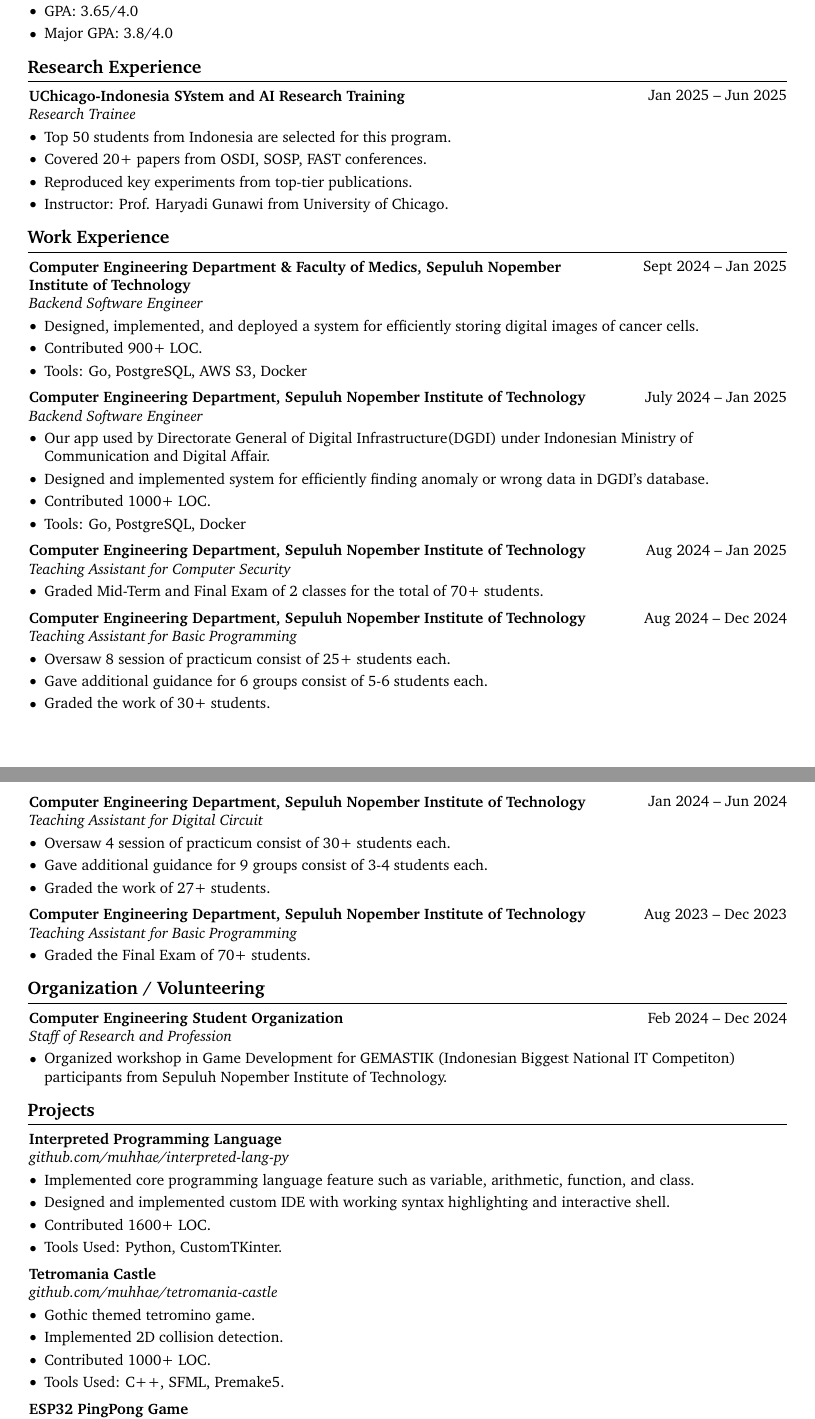
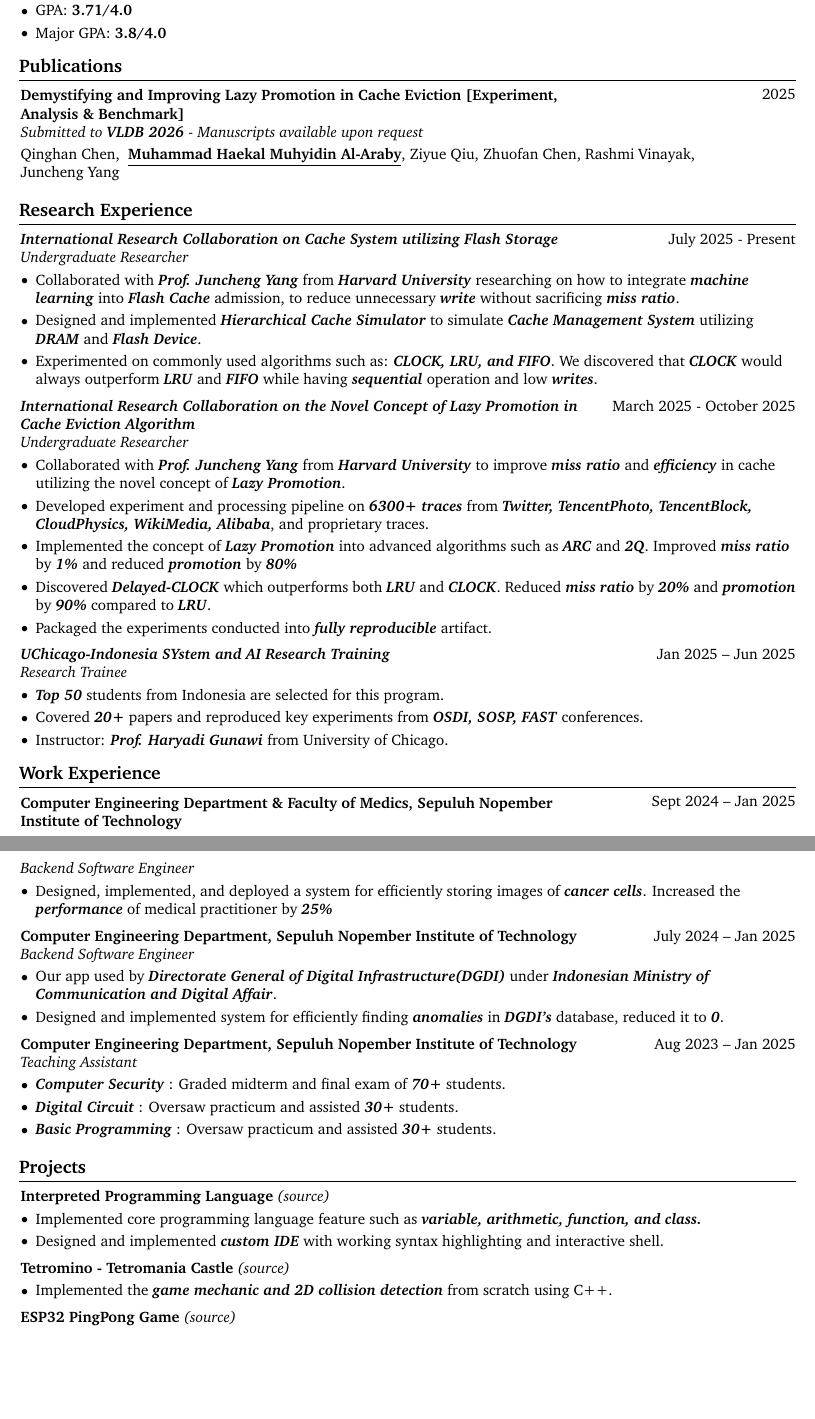
Before and after one commit to muhhae/resume, a LaTeX document (main.tex, which reads sections/education.tex, sections/organization.tex, sections/projects.tex): two parts of pages 1 and 2 of 3 before the commit and two parts of pages 1 and 2 of 2 after it, joined at a grey line, cut so that both start at the same text, the shorter picture padded with empty space. Compiled offline with pdfLaTeX.

Commit message:
update CV

```diff
--- a/main.tex
+++ b/main.tex
@@ -3,13 +3,14 @@
 % Packages:
 \usepackage[
   ignoreheadfoot, % set margins without considering header and footer
-    top=2 cm, % seperation between body and page edge from the top
-    bottom=2 cm, % seperation between body and page edge from the bottom
-    left=2 cm, % seperation between body and page edge from the left
-    right=2 cm, % seperation between body and page edge from the right
+  top=1.8 cm, % seperation between body and page edge from the top
+  bottom=1.8 cm, % seperation between body and page edge from the bottom
+  left=1.8 cm, % seperation between body and page edge from the left
+  right=1.8 cm, % seperation between body and page edge from the right
   footskip=1.0 cm, % seperation between body and footer
   % showframe % for debugging
 ]{geometry} % for adjusting page geometry
+\usepackage{multicol}
 \usepackage{titlesec} % for customizing section titles
 \usepackage{tabularx} % for making tables with fixed width columns
 \usepackage{array} % tabularx requires this
@@ -48,7 +49,8 @@
 
 % Some settings:
 \raggedright
-\AtBeginEnvironment{adjustwidth}{\partopsep0pt} % remove space before adjustwidth environment
+\AtBeginEnvironment{adjustwidth}{\partopsep0pt} % remove space before
+% adjustwidth environment
 % \pagestyle{empty} % no header or footer
 \setcounter{secnumdepth}{0} % no section numbering
 \setlength{\parindent}{0pt} % no indentation
@@ -69,7 +71,9 @@
   0.2 cm
 } % section title spacing
 
-\renewcommand\labelitemi{$\vcenter{\hbox{\small$\bullet$}}$} % custom bullet points
+\newcommand{\emphbold}[1]{\textbf{\emph{#1}}}
+\renewcommand\labelitemi{$\vcenter{\hbox{\small$\bullet$}}$} % custom
+% bullet points
 \newenvironment{highlights}{
   \begin{itemize}[
         topsep=0.10 cm,
@@ -134,13 +137,15 @@
   \par\kern\topsep
 } % new environment for the header
 
-\newcommand{\placelastupdatedtext}{% \placetextbox{<horizontal pos>}{<vertical pos>}{<stuff>}
+\newcommand{\placelastupdatedtext}{% \placetextbox{<horizontal
+  % pos>}{<vertical pos>}{<stuff>}
   \AddToShipoutPictureFG*{% Add <stuff> to current page foreground
     \put(
       \LenToUnit{\paperwidth-2 cm-0 cm+0.05cm},
       \LenToUnit{\paperheight-1.0 cm}
     ){\vtop{{\null}\makebox[0pt][c]{
-        \small\color{gray}\textit{Last updated in February 2025}\hspace{\widthof{Last updated in September 2024}}
+          \small\color{gray}\textit{Last updated in October
+          2025}\hspace{\widthof{Last updated in October 2025}}
     }}}%
   }%
 }%
--- a/sections/education.tex
+++ b/sections/education.tex
@@ -7 +5,0 @@
-    B.Eng. in Computer Engineering\end{twocolentry}
@@ -8,8 +9,9 @@
+\end{twocolentry}
 
 \vspace{0.10 cm}
 \begin{onecolentry}
   \begin{highlights}
-            \item GPA: 3.65/4.0
-            \item Major GPA: 3.8/4.0
+  \item GPA: \textbf{3.71/4.0}
+  \item Major GPA: \textbf{3.8/4.0}
   \end{highlights}
 \end{onecolentry}
--- a/sections/organization.tex
+++ b/sections/organization.tex
@@ -1,16 +1,18 @@
-\section{Organization / Volunteering}
-
-\begin{twocolentry}{
-     Feb 2024 – Dec 2024
-}
-
-\textbf{Computer Engineering Student Organization}\\
-\textit{Staff of Research and Profession}
-\end{twocolentry}
-
-\vspace{0.10 cm}
-\begin{onecolentry}
-    \begin{highlights}
-        \item Organized workshop in Game Development for GEMASTIK (Indonesian Biggest National IT Competiton) participants from Sepuluh Nopember Institute of Technology.
-    \end{highlights}
-\end{onecolentry}
+% \section{Organization / Volunteering}
+%
+% \begin{twocolentry}{
+%     Feb 2024 – Dec 2024
+%   }
+%
+%   \textbf{Computer Engineering Student Organization}\\
+%   \textit{Staff of Research and Profession}
+% \end{twocolentry}
+%
+% \vspace{0.10 cm}
+% \begin{onecolentry}
+%   \begin{highlights}
+%   \item Organized workshop in Game Development for GEMASTIK
+%     (Indonesian Biggest National IT Competition) participants from
+%     Sepuluh Nopember Institute of Technology.
+%   \end{highlights}
+% \end{onecolentry}
--- a/sections/projects.tex
+++ b/sections/projects.tex
@@ -1,25 +1,25 @@
 \section{Projects}
-    \begin{twocolentry}{
-    }
-    \textbf{Interpreted Programming Language}\\
-    \textit{\href{https://github.com/muhhae/interpreted-lang-py}{github.com/muhhae/interpreted-lang-py}}
-    \end{twocolentry}
 
-    \vspace{0.10 cm}
-    \begin{onecolentry}
-        \begin{highlights}
-            \item Implemented core programming language feature such as variable, arithmetic, function,
-                and class.
-            \item Designed and implemented custom IDE with working syntax highlighting and interactive shell.
-            \item Contributed 1600+ LOC.
-            \item Tools Used: Python, CustomTKinter.
-        \end{highlights}
-    \end{onecolentry}
+\textbf{Interpreted Programming
+Language}
+\textit{\href{https://github.com/muhhae/interpreted-lang-py}{(source)}}
+\begin{highlights}
+\item Implemented core programming language feature such as
+  \emphbold{variable, arithmetic, function,
+  and class.}
+\item Designed and implemented \emphbold{custom IDE} with working syntax
+  highlighting and interactive shell.
+\end{highlights}
+\vspace{0.1cm}
 
-    \vspace{0.2 cm}
+\textbf{Tetromino - Tetromania Castle}
+\textit{\href{https://github.com/muhhae/tetromania-castle}{(source)}}
+\begin{highlights}
+\item Implemented the \emphbold{game mechanic and 2D collision detection} from
+  scratch using C++.
+\end{highlights}
+\vspace{0.1cm}
 
-    \begin{twocolentry}{
-    }
-    \textbf{Tetromania Castle}\\
-    \textit{\href{https://github.com/muhhae/tetromania-castle}{github.com/muhhae/tetromania-castle}}
-    \end{twocolentry}
+\textbf{ESP32 PingPong Game}
+\textit{\href{https://github.com/muhhae/esp32-pingpong}{(source)}}
+\begin{highlights}
@@ -26,16 +30 @@
 
-    \vspace{0.10 cm}
-    \begin{onecolentry}
-        \begin{highlights}
-            \item Gothic themed tetromino game.
-            \item Implemented 2D collision detection.
-            \item Contributed 1000+ LOC.
-            \item Tools Used: C++, SFML, Premake5.
-        \end{highlights}
-    \end{onecolentry}
-
-    \vspace{0.2 cm}
-
-    \begin{twocolentry}{
-    }
-    \textbf{ESP32 PingPong Game}\\
--- a/sections/publications.tex
+++ b/sections/publications.tex
@@ -1,19 +1,23 @@
-% \section{Publications}
-%
-%     \begin{samepage}
-%         \begin{twocolentry}{
-%             Jan 2004
-%         }
-%             \textbf{3D Finite Element Analysis of No-Insulation Coils}
-%         \end{twocolentry}
-%
-%         \vspace{0.10 cm}
-%
-%         \begin{onecolentry}
-%             \mbox{Frodo Baggins}, \mbox{\textbf{\textit{John Doe}}}, \mbox{Samwise Gamgee}
-%
-%             \vspace{0.10 cm}
-%
-%     \href{https://doi.org/10.1109/TASC.2023.3340648}{10.1109/TASC.2023.3340648}
-%     \end{onecolentry}
-%     \end{samepage}
+\section{Publications}
+
+\begin{samepage}
+  \begin{twocolentry}{
+      2025
+    }
+    \textbf{Demystifying and Improving Lazy Promotion in Cache
+    Eviction [Experiment, Analysis \& Benchmark]} \\
+    \emph{Submitted to \textbf{VLDB 2026} - Manuscripts available upon request}
+  \end{twocolentry}
+
+  \vspace{0.10 cm}
+
+  \begin{onecolentry}
+    \mbox{Qinghan Chen}, \
+    \mbox{\textbf{\underline{Muhammad Haekal Muhyidin Al-Araby}}},
+    \mbox{Ziyue Qiu},
+    \mbox{Zhuofan Chen},
+    \mbox{Rashmi Vinayak},
+    \mbox{Juncheng Yang}
+    \vspace{0.10 cm}
+  \end{onecolentry}
+\end{samepage}
--- a/sections/research-exp.tex
+++ b/sections/research-exp.tex
@@ -1,17 +1,92 @@
 \section{Research Experience}
 
 \begin{twocolentry}{
+    July 2025 - Present
+  }
+  \emphbold{International Research Collaboration on Cache System utilizing
+  Flash Storage}
+\end{twocolentry}
+\textit{Undergraduate Researcher}
+
+\vspace{0.10 cm}
+\begin{onecolentry}
+  \begin{highlights}
+  \item Collaborated with \emphbold{Prof. Juncheng Yang} from
+    \emphbold{Harvard University} researching on how to integrate
+    \emphbold{machine learning} into \emphbold{Flash Cache}
+    admission, to reduce unnecessary \emphbold{write} without
+    sacrificing \emphbold{miss ratio}.
+  \item Designed and implemented \emphbold{Hierarchical Cache
+    Simulator} to simulate \emphbold{Cache Management System}
+    utilizing \emphbold{DRAM} and
+    \emphbold{Flash Device}.
+  \item Experimented on commonly used algorithms such as:
+    \emphbold{CLOCK, LRU, and FIFO}. We discovered that \emphbold{CLOCK}
+    would always outperform \emphbold{LRU} and \emphbold{FIFO} while
+    having \emphbold{sequential} operation and low \emphbold{writes}.
+  \end{highlights}
+\end{onecolentry}
+
+\vspace{0.2 cm}
+
+\begin{twocolentry}{
+    March 2025 - October 2025
+  }
+  \emphbold{International Research Collaboration on the Novel Concept
+  of Lazy Promotion in Cache Eviction Algorithm}
+\end{twocolentry}
+\textit{Undergraduate Researcher}
+
+\vspace{0.10 cm}
+\begin{onecolentry}
+  \begin{highlights}
+  \item Collaborated with \emphbold{Prof. Juncheng Yang} from
+    \emphbold{Harvard University}
+    to improve \emphbold{miss ratio} and \emphbold{efficiency} in
+    cache utilizing
+    the novel concept of
+    \emphbold{Lazy Promotion}.
+  \item Developed experiment and processing pipeline on
+    \emphbold{6300+ traces} from
+    \emphbold{Twitter, TencentPhoto, TencentBlock, CloudPhysics,
+    WikiMedia, Alibaba}, and proprietary traces.
+    % \item Discovered that integrating
+    %   \emphbold{machine learning} into \emphbold{promotion mechanism}
+    %   using \emphbold{object metadata} could only reduce
+    %   \emphbold{promotion} by \emphbold{10\%} before
+    %   \emphbold{miss ratio} start increasing.
+  \item Implemented the concept of \emphbold{Lazy Promotion} into advanced
+    algorithms such as \emphbold{ARC} and \emphbold{2Q}. Improved
+    \emphbold{miss ratio} by \emphbold{1\%} and reduced
+    \emphbold{promotion} by
+    \emphbold{80\%}
+  \item Discovered \emphbold{Delayed-CLOCK} which outperforms
+    both \emphbold{LRU} and \emphbold{CLOCK}. Reduced \emphbold{miss
+    ratio} by \emphbold{20\%} and \emphbold{promotion} by \emphbold{90\%}
+    compared to \emphbold{LRU}.
+  \item Packaged the experiments conducted into \emphbold{fully
+    reproducible} artifact.
+  \end{highlights}
+\end{onecolentry}
+
+\vspace{0.2 cm}
+
+\begin{twocolentry}{
     Jan 2025 – Jun 2025
-}
-\textbf{UChicago-Indonesia SYstem and AI Research Training}\end{twocolentry}
+  }
+  \emphbold{UChicago-Indonesia SYstem and AI Research Training}
+\end{twocolentry}
 \textit{Research Trainee}
 
 \vspace{0.10 cm}
 \begin{onecolentry}
-    \begin{highlights}
-        \item Top 50 students from Indonesia are selected for this program.
-        \item Covered 20+ papers from OSDI, SOSP, FAST conferences.
-        \item Reproduced key experiments from top-tier publications.
-        \item Instructor: Prof. Haryadi Gunawi from University of Chicago.
-    \end{highlights}
+  \begin{highlights}
+  \item \emphbold{Top 50} students from Indonesia are selected for
+    this program.
+  \item Covered \emphbold{20+} papers and reproduced key experiments from
+    \emphbold{OSDI, SOSP,
+    FAST} conferences.
+  \item Instructor: \emphbold{Prof. Haryadi Gunawi} from University
+    of Chicago.
+  \end{highlights}
 \end{onecolentry}
--- a/sections/work-exp.tex
+++ b/sections/work-exp.tex
@@ -4,16 +4,20 @@
     Sept 2024 – Jan 2025
   }
 
-    \textbf{Computer Engineering Department \& Faculty of Medics, Sepuluh Nopember Institute of Technology}\\
+  \textbf{Computer Engineering Department \& Faculty of Medics,
+  Sepuluh Nopember Institute of Technology}\\
   \textit{Backend Software Engineer}
 \end{twocolentry}
 
 \vspace{0.10 cm}
 \begin{onecolentry}
   \begin{highlights}
-            \item Designed, implemented, and deployed a system for efficiently storing digital images of cancer cells.
-            \item Contributed 900+ LOC.
-            \item Tools: Go, PostgreSQL, AWS S3, Docker
+  \item Designed, implemented, and deployed a system for efficiently
+    storing images of \emphbold{cancer cells}. Increased the
+    \emphbold{performance} of
+    medical practitioner by \emphbold{25\%}
+    % \item Contributed 900+ LOC.
+    % \item Tools: Go, PostgreSQL, AWS S3, Docker
   \end{highlights}
 \end{onecolentry}
 
@@ -23,85 +27,107 @@
     July 2024 – Jan 2025
   }
 
-    \textbf{Computer Engineering Department, Sepuluh Nopember Institute of Technology }\\
+  \textbf{Computer Engineering Department, Sepuluh Nopember Institute
+  of Technology }\\
   \textit{Backend Software Engineer}
 \end{twocolentry}
 
 \vspace{0.10 cm}
 \begin{onecolentry}
   \begin{highlights}
-            \item Our app used by Directorate General of Digital Infrastructure(DGDI) under Indonesian Ministry of Communication and Digital Affair.
-            \item Designed and implemented system for efficiently finding anomaly or wrong data in DGDI's database.
-            \item Contributed 1000+ LOC.
-            \item Tools: Go, PostgreSQL, Docker
+  \item Our app used by \emphbold{Directorate General of Digital
+    Infrastructure(DGDI)} under \emphbold{Indonesian Ministry of
+      Communication
+    and Digital Affair}.
+  \item Designed and implemented system for efficiently finding
+    \emphbold{anomalies} in \emphbold{DGDI's} database, reduced it to
+    \emphbold{0}.
+    % \item Contributed 1000+ LOC.
+    % \item Tools: Go, PostgreSQL, Docker
   \end{highlights}
 \end{onecolentry}
 
 \vspace{0.2 cm}
 
 \begin{twocolentry}{
-        Aug 2024 – Jan 2025
+    Aug 2023 – Jan 2025
   }
-    \textbf{Computer Engineering Department, Sepuluh Nopember Institute of Technology}\\
-    \textit{Teaching Assistant for Computer Security}
+  \textbf{Computer Engineering Department, Sepuluh Nopember Institute
+  of Technology}\\
+  \textit{Teaching Assistant}
+  \begin{highlights}
+  \item \emphbold{Computer Security} : Graded midterm and final exam of
+    \emphbold{70+} students.
+  \item \emphbold{Digital Circuit} : Oversaw practicum and assisted
+    \emphbold{30+} students.
+  \item \emphbold{Basic Programming} : Oversaw practicum and assisted
+    \emphbold{30+} students.
+  \end{highlights}
+
 \end{twocolentry}
 
-    \vspace{0.10 cm}
-    \begin{onecolentry}
-        \begin{highlights}
-            \item Graded Mid-Term and Final Exam of 2 classes for the total of 70+ students.
-            \end{highlights}
-    \end{onecolentry}
+% \vspace{0.10 cm}
+% \begin{onecolentry}
+%   \begin{highlights}
+%   \item Graded Mid-Term and Final Exam of 2 classes for the total of
+%     70+ students.
+%   \end{highlights}
+% \end{onecolentry}
 
-    \vspace{0.2 cm}
+% \vspace{0.2 cm}
+%
+% \begin{twocolentry}{
+%     Aug 2024 – Dec 2024
+%   }
+%   \textbf{Computer Engineering Department, Sepuluh Nopember Institute
+%   of Technology}\\
+%   \textit{Teaching Assistant for Basic Programming}
+% \end{twocolentry}
 
-    \begin{twocolentry}{
-        Aug 2024 – Dec 2024
-    }
-    \textbf{Computer Engineering Department, Sepuluh Nopember Institute of Technology}\\
-    \textit{Teaching Assistant for Basic Programming}
-    \end{twocolentry}
+% \vspace{0.10 cm}
+% \begin{onecolentry}
+%   \begin{highlights}
+%   \item Oversaw 8 session of practicum consist of 25+ students each.
+%   \item Gave additional guidance for 6 groups consist of 5-6
+% students each.
+%   \item Graded the work of 30+ students.
+%   \end{highlights}
+% \end{onecolentry}
 
-    \vspace{0.10 cm}
-    \begin{onecolentry}
-        \begin{highlights}
-            \item Oversaw 8 session of practicum consist of 25+ students each.
-            \item Gave additional guidance for 6 groups consist of 5-6 students each.
-            \item Graded the work of 30+ students.
-        \end{highlights}
-    \end{onecolentry}
+% \vspace{0.2 cm}
+%
+% \begin{twocolentry}{
+%     Jan 2024 – Jun 2024
+%   }
+%   \textbf{Computer Engineering Department, Sepuluh Nopember Institute
+%   of Technology}\\
+%   \textit{Teaching Assistant for Digital Circuit}
+% \end{twocolentry}
 
-    \vspace{0.2 cm}
+% \vspace{0.10 cm}
+% \begin{onecolentry}
+%   \begin{highlights}
+%   \item Oversaw 4 session of practicum consist of 30+ students each.
+%   \item Gave additional guidance for 9 groups consist of 3-4
+% students each.
+%   \item Graded the work of 27+ students.
+%   \end{highlights}
+% \end{onecolentry}
 
-    \begin{twocolentry}{
-        Jan 2024 – Jun 2024
-    }
-    \textbf{Computer Engineering Department, Sepuluh Nopember Institute of Technology}\\
-    \textit{Teaching Assistant for Digital Circuit}
-    \end{twocolentry}
+% \vspace{0.2 cm}
+%
+% \begin{twocolentry}{
+%     Aug 2023 – Dec 2023
+%   }
+%   \textbf{Computer Engineering Department, Sepuluh Nopember Institute
+%   of Technology}\\
+%   \textit{Teaching Assistant for Basic Programming}
+% \end{twocolentry}
 
-    \vspace{0.10 cm}
-    \begin{onecolentry}
-        \begin{highlights}
-            \item Oversaw 4 session of practicum consist of 30+ students each.
-            \item Gave additional guidance for 9 groups consist of 3-4 students each.
-            \item Graded the work of 27+ students.
-        \end{highlights}
-    \end{onecolentry}
-
-    \vspace{0.2 cm}
-
-    \begin{twocolentry}{
-        Aug 2023 – Dec 2023
-    }
-    \textbf{Computer Engineering Department, Sepuluh Nopember Institute of Technology}\\
-    \textit{Teaching Assistant for Basic Programming}
-    \end{twocolentry}
-
-    \vspace{0.10 cm}
-
-    \begin{onecolentry}
-        \begin{highlights}
-        \item Graded the Final Exam of 70+ students.
-        \end{highlights}
-    \end{onecolentry}
+% \vspace{0.10 cm}
+%
+% \begin{onecolentry}
+%   \begin{highlights}
+%   \item Graded the Final Exam of 70+ students.
+%   \end{highlights}
+% \end{onecolentry}
```
Also changed, not shown: sections/interest.tex (+13 -13 lines), sections/reference.tex (+16 -18 lines), sections/tech.tex (+8 -15 lines), main.pdf (added), main.tex (6 more changed lines), sections/education.tex (6 more changed lines), sections/projects.tex (41 more changed lines). Lines whose indentation alone changed are shown as unchanged.
